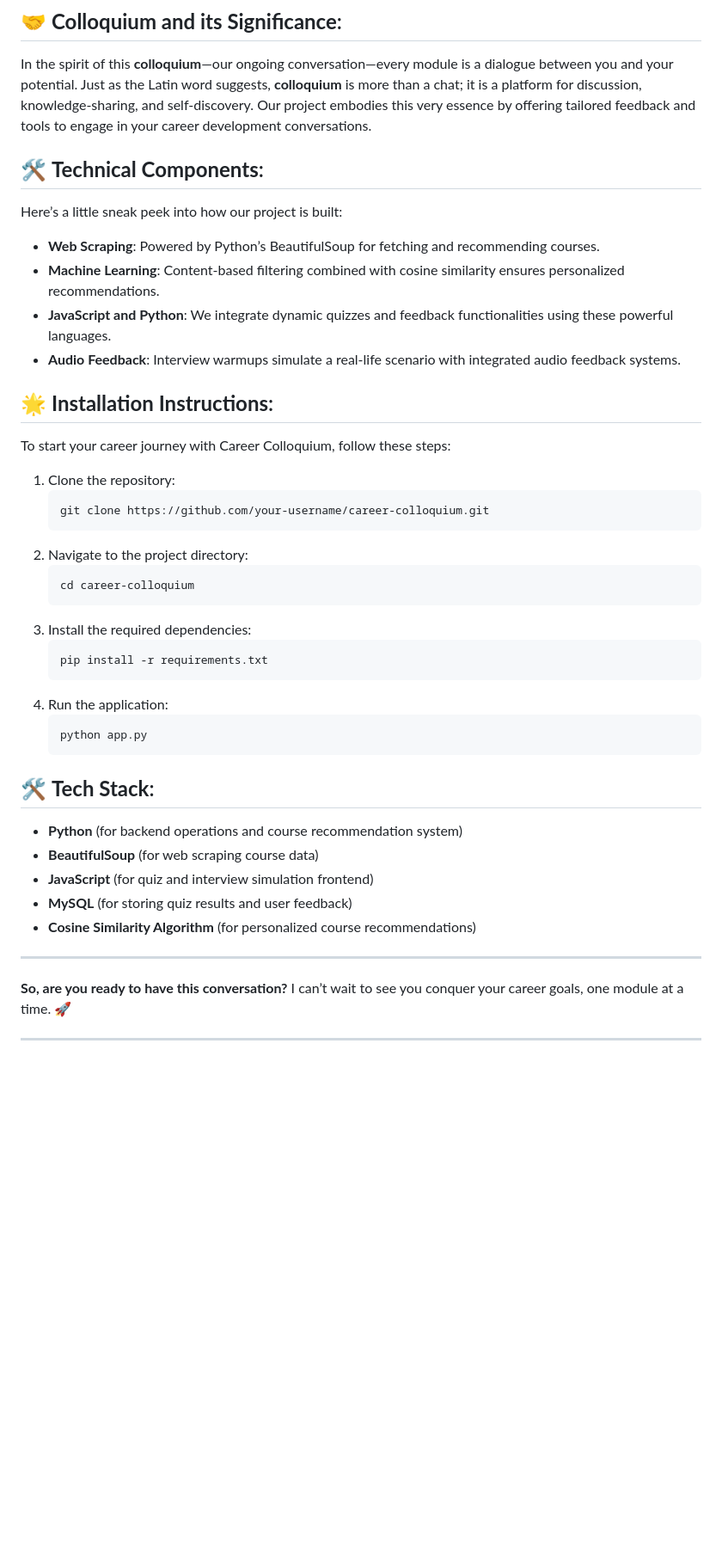
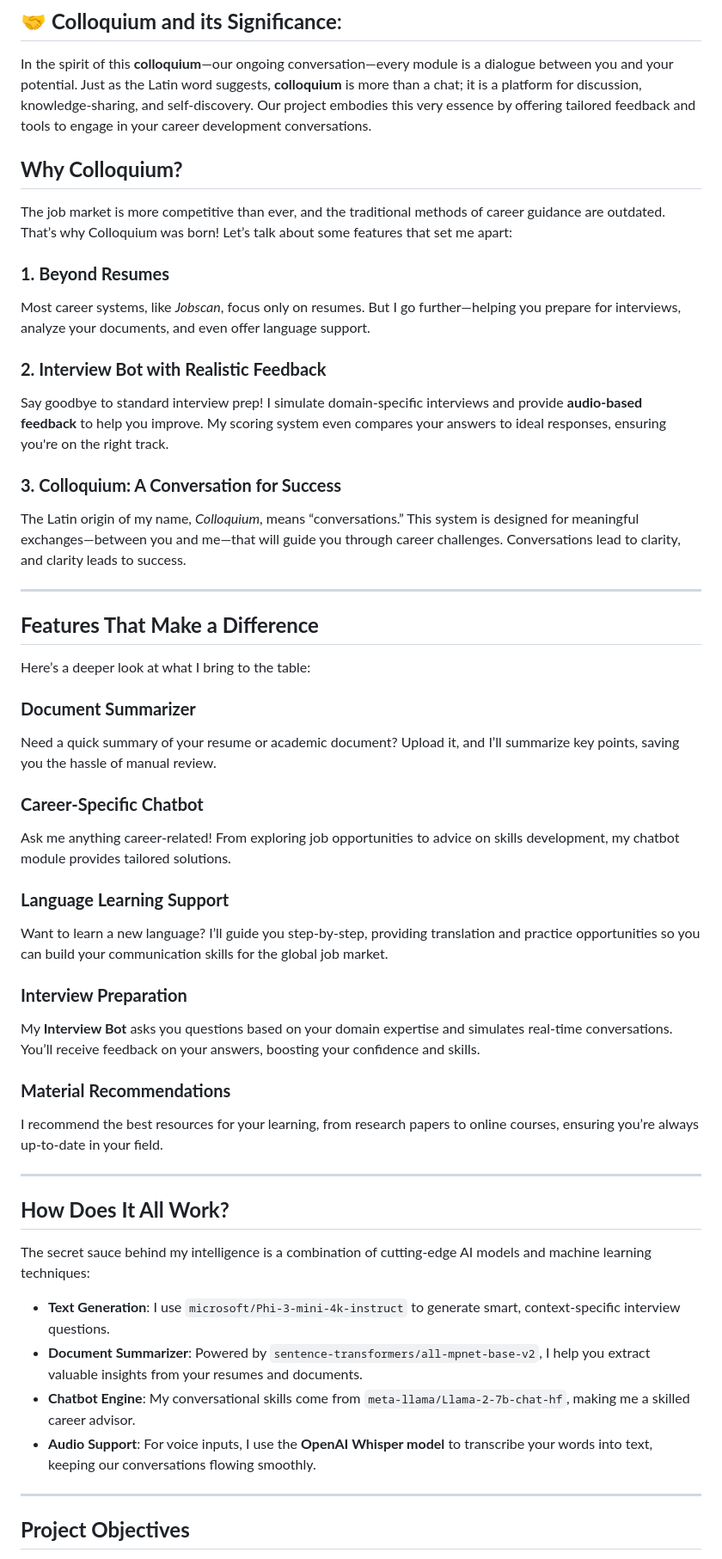
Before and after one commit to sdjbabin/Colloquium, a Markdown page: README.md, the part around one of its changes. Shown at 86% size. Rendered like a GitHub page; blank space fills up the shorter version.

````diff
--- a/README.md
+++ b/README.md
@@ -33,42 +58,53 @@ A little self-reflection goes a long way! The **Personality Test** uses the **My
 ## 🤝 **Colloquium and its Significance**:
 In the spirit of this **colloquium**—our ongoing conversation—every module is a dialogue between you and your potential. Just as the Latin word suggests, **colloquium** is more than a chat; it is a platform for discussion, knowledge-sharing, and self-discovery. Our project embodies this very essence by offering tailored feedback and tools to engage in your career development conversations.
 
-## 🛠 **Technical Components**:
-Here’s a little sneak peek into how our project is built:
-- **Web Scraping**: Powered by Python’s BeautifulSoup for fetching and recommending courses.
-- **Machine Learning**: Content-based filtering combined with cosine similarity ensures personalized recommendations.
-- **JavaScript and Python**: We integrate dynamic quizzes and feedback functionalities using these powerful languages.
-- **Audio Feedback**: Interview warmups simulate a real-life scenario with integrated audio feedback systems.
 
-## 🌟 **Installation Instructions**:
-To start your career journey with Career Colloquium, follow these steps:
+## **Why Colloquium?**
 
-1. Clone the repository:
-   ```bash
-   git clone https://github.com/your-username/career-colloquium.git
-   ```
-2. Navigate to the project directory:
-   ```bash
-   cd career-colloquium
-   ```
-3. Install the required dependencies:
-   ```bash
-   pip install -r requirements.txt
-   ```
-4. Run the application:
-   ```bash
-   python app.py
-   ```
+The job market is more competitive than ever, and the traditional methods of career guidance are outdated. That’s why Colloquium was born! Let’s talk about some features that set me apart:
 
-## 🛠 **Tech Stack**:
-- **Python** (for backend operations and course recommendation system)
-- **BeautifulSoup** (for web scraping course data)
-- **JavaScript** (for quiz and interview simulation frontend)
-- **MySQL** (for storing quiz results and user feedback)
-- **Cosine Similarity Algorithm** (for personalized course recommendations)
+### **1. Beyond Resumes**
+   Most career systems, like *Jobscan*, focus only on resumes. But I go further—helping you prepare for interviews, analyze your documents, and even offer language support.
+
+### **2. Interview Bot with Realistic Feedback**
+   Say goodbye to standard interview prep! I simulate domain-specific interviews and provide **audio-based feedback** to help you improve. My scoring system even compares your answers to ideal responses, ensuring you're on the right track.
+
+### **3. Colloquium: A Conversation for Success**
+   The Latin origin of my name, *Colloquium*, means “conversations.” This system is designed for meaningful exchanges—between you and me—that will guide you through career challenges. Conversations lead to clarity, and clarity leads to success.
 
 ---
 
-**So, are you ready to have this conversation?** I can’t wait to see you conquer your career goals, one module at a time. 🚀
+## **Features That Make a Difference**
+
+Here’s a deeper look at what I bring to the table:
+
+### **Document Summarizer**
+   Need a quick summary of your resume or academic document? Upload it, and I’ll summarize key points, saving you the hassle of manual review.
+
+### **Career-Specific Chatbot**
+   Ask me anything career-related! From exploring job opportunities to advice on skills development, my chatbot module provides tailored solutions.
+
+### **Language Learning Support**
+   Want to learn a new language? I’ll guide you step-by-step, providing translation and practice opportunities so you can build your communication skills for the global job market.
+
+### **Interview Preparation**
+   My **Interview Bot** asks you questions based on your domain expertise and simulates real-time conversations. You’ll receive feedback on your answers, boosting your confidence and skills.
+
+### **Material Recommendations**
+   I recommend the best resources for your learning, from research papers to online courses, ensuring you’re always up-to-date in your field.
 
 ---
+
+## **How Does It All Work?**
+
+The secret sauce behind my intelligence is a combination of cutting-edge AI models and machine learning techniques:
+
+- **Text Generation**: I use `microsoft/Phi-3-mini-4k-instruct` to generate smart, context-specific interview questions.
+- **Document Summarizer**: Powered by `sentence-transformers/all-mpnet-base-v2`, I help you extract valuable insights from your resumes and documents.
+- **Chatbot Engine**: My conversational skills come from `meta-llama/Llama-2-7b-chat-hf`, making me a skilled career advisor.
+- **Audio Support**: For voice inputs, I use the **OpenAI Whisper model** to transcribe your words into text, keeping our conversations flowing smoothly.
+
+---
+
+## **Project Objectives**
+
````
Also changed, not shown: other parts of README.md (+68 -3 lines).
